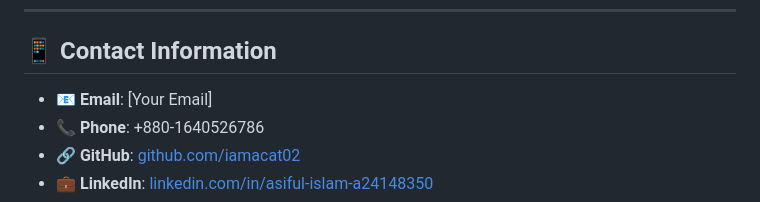
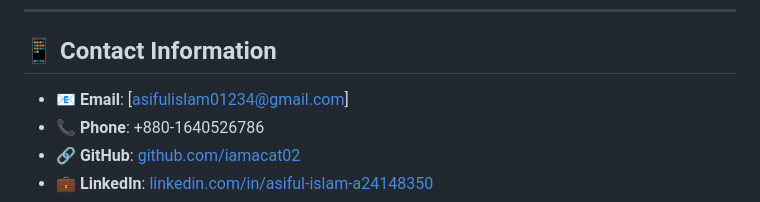
Before and after one commit to iamacat02/Android-Developer-Portfolio, a Markdown page: README.md, the part around the change. GitHub-like rendering.

Commit message:
Update contact email in README.md

```diff
--- a/README.md
+++ b/README.md
@@ -93,7 +93,7 @@ I am a dedicated mobile application developer with expertise in building **high-
 
 ## 📱 Contact Information
 
-- 📧 **Email**: [Your Email]
+- 📧 **Email**: [asifulislam01234@gmail.com]
 - 📞 **Phone**: +880-1640526786
 - 🔗 **GitHub**: [github.com/iamacat02](https://github.com/iamacat02)
 - 💼 **LinkedIn**: [linkedin.com/in/asiful-islam-a24148350](https://www.linkedin.com/in/asiful-islam-a24148350)
```
